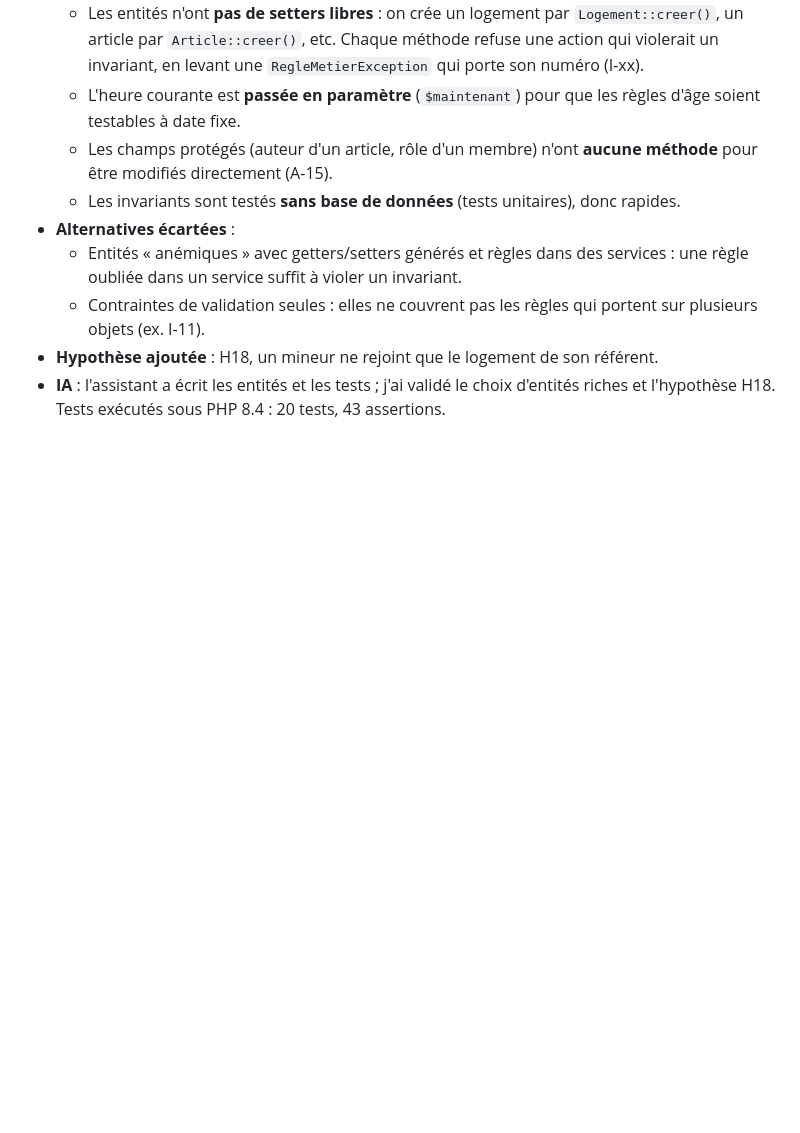
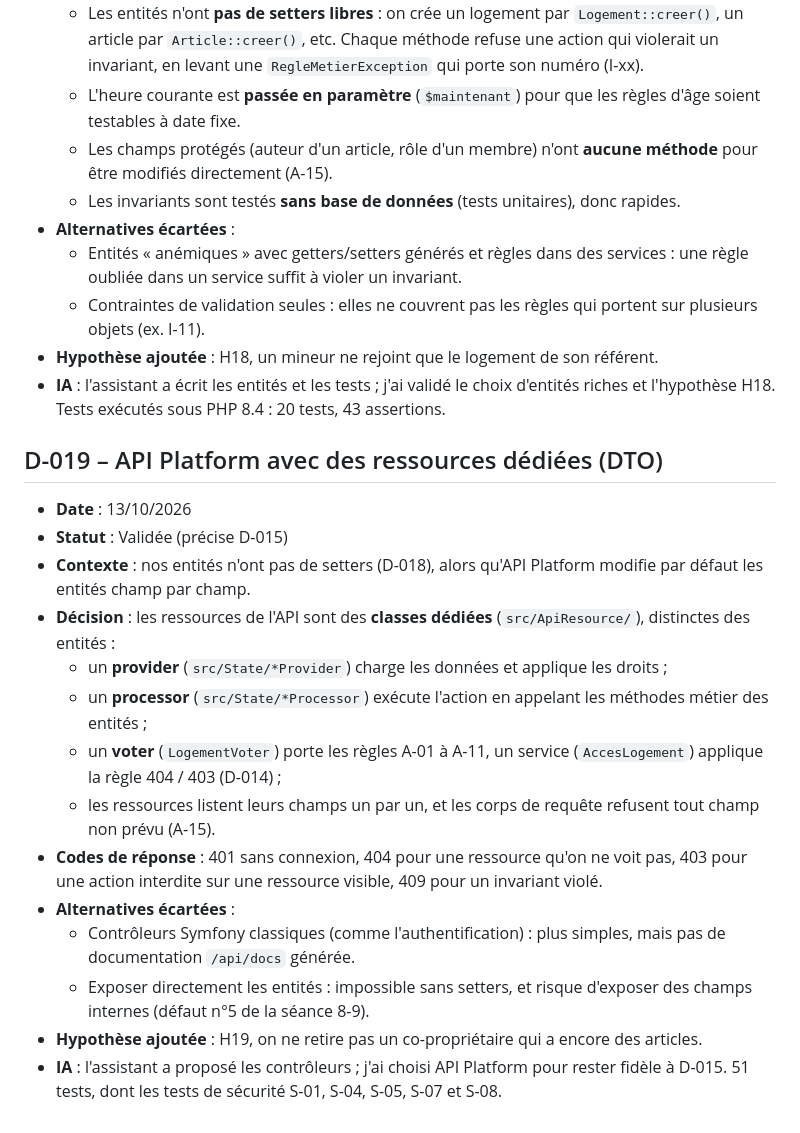
Before and after one commit to EthanMauclair/mmi24e12-WR506D-v2, a Markdown page: docs/journal-decisions.md, the part around the change. Drawn GitHub-style; blank space fills up the shorter version.

Commit message:
docs: consigne l'usage d'API Platform avec des ressources dédiées (D-019, H19)
Co-Authored-By: Claude Opus 5.5 <noreply@anthropic.com>
Claude-Session: https://claude.ai/code/session_01Yc5EQHbWdjhdt83ck2eBpo

```diff
--- a/docs/journal-decisions.md
+++ b/docs/journal-decisions.md
@@ -231,3 +231,20 @@ Statuts possibles : **Validée**, **Hypothèse** (en attente de confirmation du
   - Contraintes de validation seules : elles ne couvrent pas les règles qui portent sur plusieurs objets (ex. I-11).
 - **Hypothèse ajoutée** : H18, un mineur ne rejoint que le logement de son référent.
 - **IA** : l'assistant a écrit les entités et les tests ; j'ai validé le choix d'entités riches et l'hypothèse H18. Tests exécutés sous PHP 8.4 : 20 tests, 43 assertions.
+
+## D-019 – API Platform avec des ressources dédiées (DTO)
+
+- **Date** : 13/10/2026
+- **Statut** : Validée (précise D-015)
+- **Contexte** : nos entités n'ont pas de setters (D-018), alors qu'API Platform modifie par défaut les entités champ par champ.
+- **Décision** : les ressources de l'API sont des **classes dédiées** (`src/ApiResource/`), distinctes des entités :
+  - un **provider** (`src/State/*Provider`) charge les données et applique les droits ;
+  - un **processor** (`src/State/*Processor`) exécute l'action en appelant les méthodes métier des entités ;
+  - un **voter** (`LogementVoter`) porte les règles A-01 à A-11, un service (`AccesLogement`) applique la règle 404 / 403 (D-014) ;
+  - les ressources listent leurs champs un par un, et les corps de requête refusent tout champ non prévu (A-15).
+- **Codes de réponse** : 401 sans connexion, 404 pour une ressource qu'on ne voit pas, 403 pour une action interdite sur une ressource visible, 409 pour un invariant violé.
+- **Alternatives écartées** :
+  - Contrôleurs Symfony classiques (comme l'authentification) : plus simples, mais pas de documentation `/api/docs` générée.
+  - Exposer directement les entités : impossible sans setters, et risque d'exposer des champs internes (défaut n°5 de la séance 8-9).
+- **Hypothèse ajoutée** : H19, on ne retire pas un co-propriétaire qui a encore des articles.
+- **IA** : l'assistant a proposé les contrôleurs ; j'ai choisi API Platform pour rester fidèle à D-015. 51 tests, dont les tests de sécurité S-01, S-04, S-05, S-07 et S-08.
```
Also changed, not shown: docs/03-perimetre-v1.md (+1 -0 lines).
